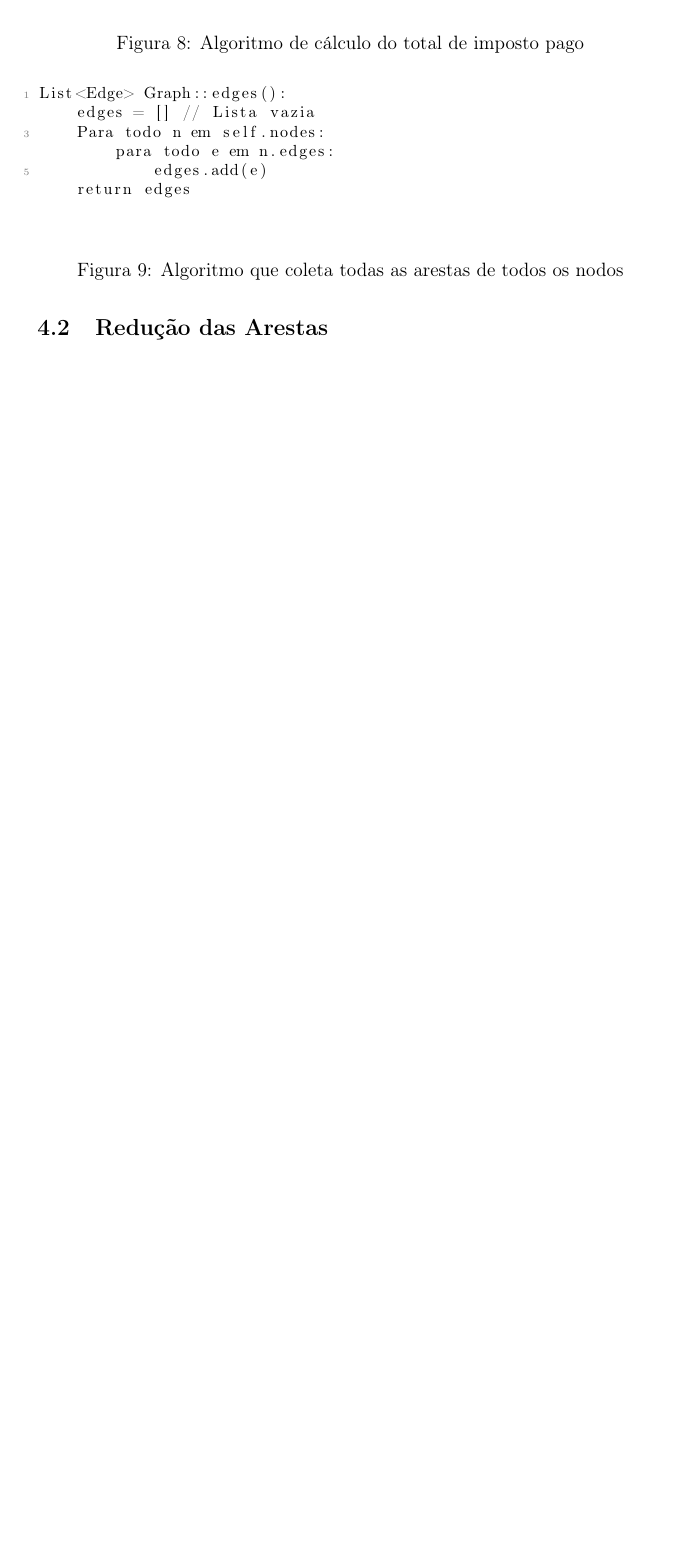
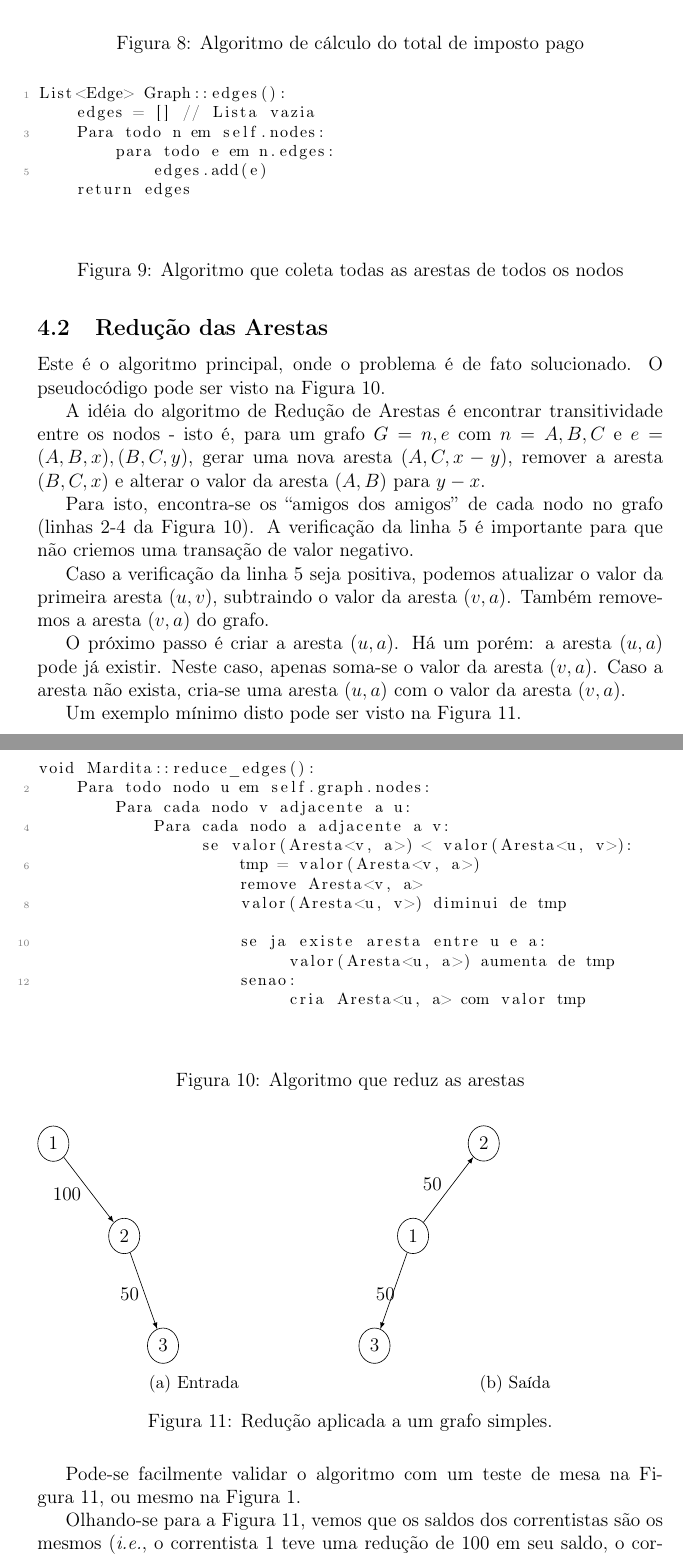
Before and after one commit to pedrovanzella/grafo-cpmf, a LaTeX document (docs/relatorio.tex): part of page 6 of 6 before the commit and two parts of pages 6 and 7 of 8 after it, the two joined at a grey line, cut so that both start at the same text, the shorter picture padded with empty space. The pictures show the PDF file docs/relatorio.pdf that the author committed with the source.

Commit message:
Só falta os resultados

```diff
--- a/docs/relatorio.tex
+++ b/docs/relatorio.tex
@@ -346,4 +347,72 @@ List<Edge> Graph::edges():
 
 \subsection{Redução das Arestas}\label{sec:algoritmo:reduce}
 
-Este é o algoritmo principal, onde o problema é de fato solucionado.
+Este é o algoritmo principal, onde o problema é de fato solucionado. O
+pseudocódigo pode ser visto na Figura~\ref{fig:algoritmo:reduce_edges}.
+
+\begin{figure}[htb!]
+  \centering
+\begin{lstlisting}
+void Mardita::reduce_edges():
+    Para todo nodo u em self.graph.nodes:
+        Para cada nodo v adjacente a u:
+            Para cada nodo a adjacente a v:
+                 se valor(Aresta<v, a>) < valor(Aresta<u, v>):
+                     tmp = valor(Aresta<v, a>)
+                     remove Aresta<v, a>
+                     valor(Aresta<u, v>) diminui de tmp
+
+                     se ja existe aresta entre u e a:
+                          valor(Aresta<u, a>) aumenta de tmp
+                     senao:
+                          cria Aresta<u, a> com valor tmp
+\end{lstlisting}
+  \caption{Algoritmo que reduz as arestas}
+\label{fig:algoritmo:reduce_edges}
+\end{figure}
+
+A idéia do algoritmo de Redução de Arestas é encontrar transitividade entre os
+nodos~-~isto é, para um grafo $G = {n, e}$ com $n = {A, B, C}$ e $e = {(A, B, x),
+  (B, C, y)}$, gerar uma nova aresta $(A, C, x - y)$, remover a aresta $(B, C,
+x)$ e alterar o valor da aresta $(A, B)$ para $y - x$.
+
+Para isto, encontra-se os ``amigos dos amigos'' de cada nodo no grafo (linhas
+2-4 da Figura~\ref{fig:algoritmo:reduce_edges}). A verificação da linha 5 é
+importante para que não criemos uma transação de valor negativo.
+
+Caso a verificação da linha 5 seja positiva, podemos atualizar o valor da
+primeira aresta $(u, v)$, subtraindo o valor da aresta $(v, a)$. Também
+removemos a aresta $(v, a)$ do grafo.
+
+O próximo passo é criar a aresta $(u, a)$. Há um porém: a aresta $(u, a)$ pode
+já existir. Neste caso, apenas soma-se o valor da aresta $(v, a)$. Caso a aresta
+não exista, cria-se uma aresta $(u, a)$ com o valor da aresta $(v, a)$.
+
+Um exemplo mínimo disto pode ser visto na Figura~\ref{fig:reduce:abc}.
+
+\begin{figure}[H]
+  \centering
+  \begin{subfigure}[b]{0.5\textwidth}
+    \begin{dot2tex}[neato,options=-tmath]
+        \input{test_abc.input.dot}
+    \end{dot2tex}
+    \caption{Entrada}
+    \label{fig:reduce:abc:entrada}
+  \end{subfigure}%
+  ~
+  \begin{subfigure}[b]{0.5\textwidth}
+    \begin{dot2tex}[neato,options=-tmath]
+        \input{test_abc.reduced.dot}
+    \end{dot2tex}
+    \caption{Saída}
+    \label{fig:reduce:abc:saida}
+  \end{subfigure}
+  \caption{Redução aplicada a um grafo simples.}
+  \label{fig:reduce:abc}
+\end{figure}
+
+Pode-se facilmente validar o algoritmo com um teste de mesa na
+Figura~\ref{fig:reduce:abc}, ou mesmo na Figura~\ref{fig:intro}.
+
+Olhando-se para a Figura~\ref{fig:reduce:abc}, vemos que os saldos dos
+correntistas são os mesmos (\textit{i.e.}, o correntista $1$ teve uma redução de
```
Also changed, not shown: docs/relatorio-dot2tex-fig3.tex (added, +14 -0 lines), docs/relatorio-dot2tex-fig4.tex (added, +14 -0 lines), docs/relatorio.pdf, docs/relatorio.tex (9 more changed lines), 5 other files.
